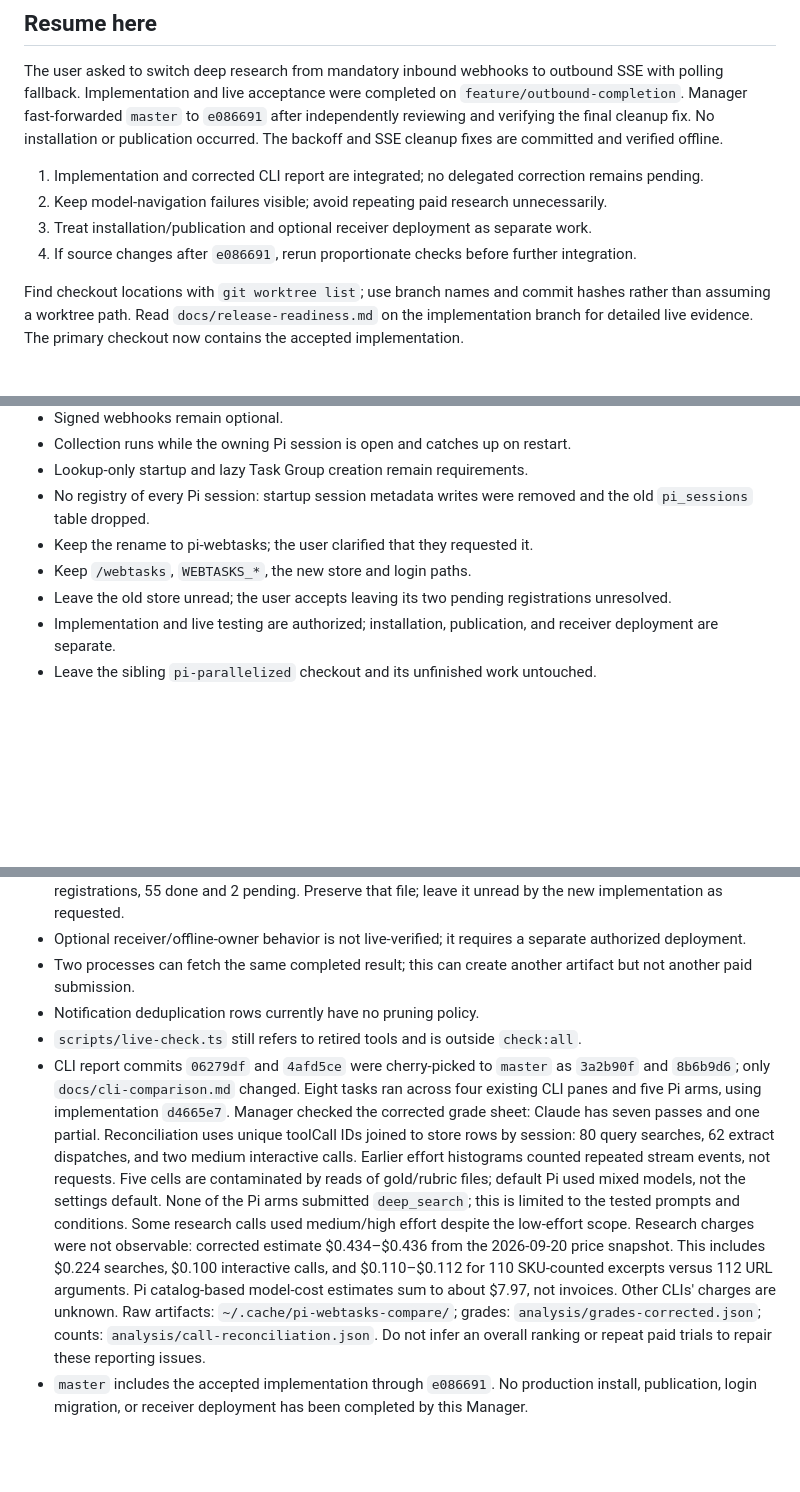
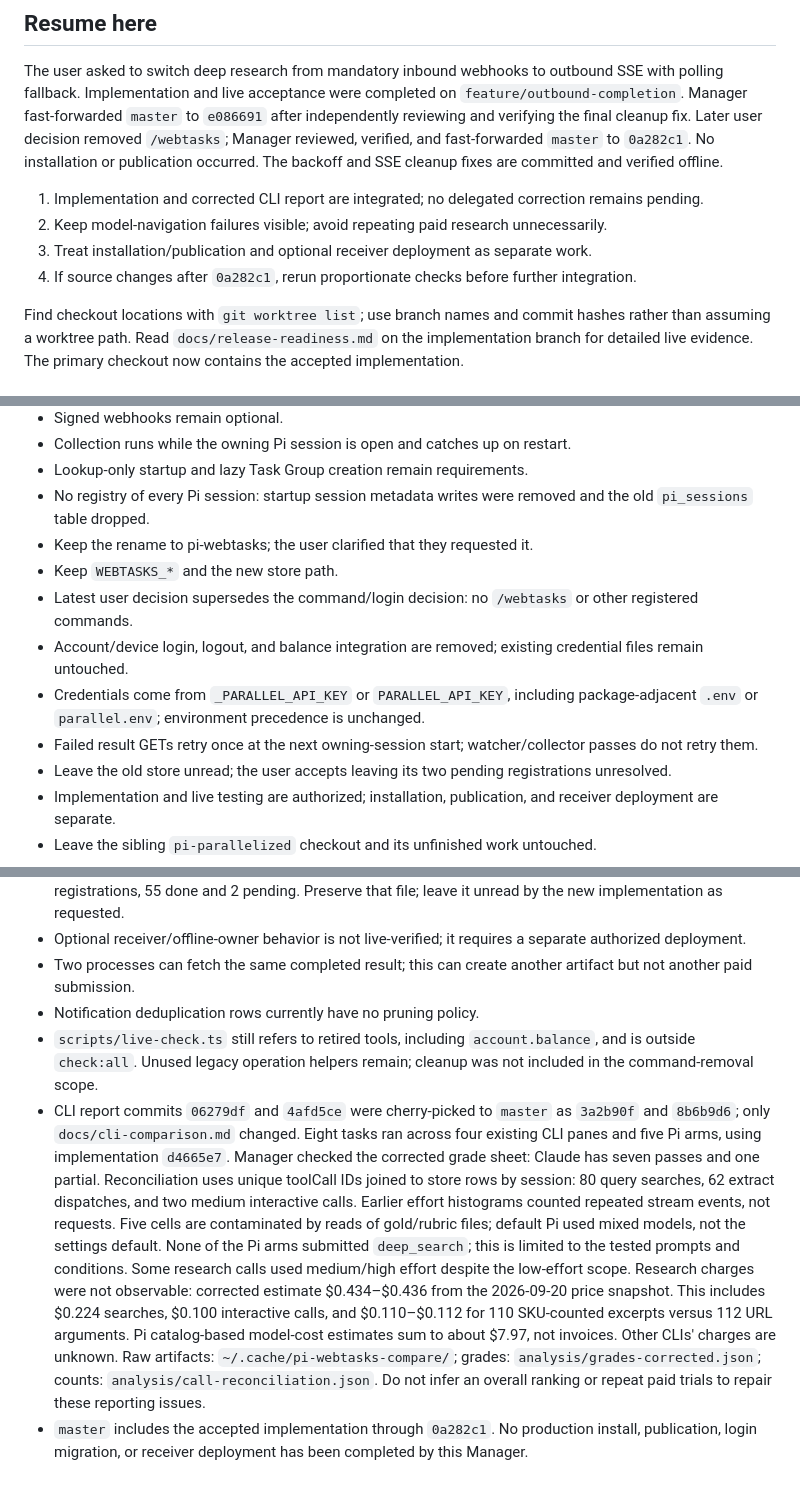
Before and after one commit to JangMan-J/pi-webtasks, a Markdown page: HANDOFF.md, 3 parts joined by grey strips. Rendered like a GitHub page; blank space fills up the shorter version.

Commit message:
Update handoff after command and account integration removal

```diff
--- a/HANDOFF.md
+++ b/HANDOFF.md
@@ -5,13 +5,14 @@
 The user asked to switch deep research from mandatory inbound webhooks to outbound SSE with polling fallback.
 Implementation and live acceptance were completed on `feature/outbound-completion`.
 Manager fast-forwarded `master` to `e086691` after independently reviewing and verifying the final cleanup fix.
+Later user decision removed `/webtasks`; Manager reviewed, verified, and fast-forwarded `master` to `0a282c1`.
 No installation or publication occurred.
 The backoff and SSE cleanup fixes are committed and verified offline.
 
 1. Implementation and corrected CLI report are integrated; no delegated correction remains pending.
 2. Keep model-navigation failures visible; avoid repeating paid research unnecessarily.
 3. Treat installation/publication and optional receiver deployment as separate work.
-4. If source changes after `e086691`, rerun proportionate checks before further integration.
+4. If source changes after `0a282c1`, rerun proportionate checks before further integration.
 
 Find checkout locations with `git worktree list`; use branch names and commit hashes rather than assuming a worktree path.
 Read `docs/release-readiness.md` on the implementation branch for detailed live evidence.
@@ -41,7 +42,11 @@ Do not restart completed acceptance runs or the running comparison.
 - Lookup-only startup and lazy Task Group creation remain requirements.
 - No registry of every Pi session: startup session metadata writes were removed and the old `pi_sessions` table dropped.
 - Keep the rename to pi-webtasks; the user clarified that they requested it.
-- Keep `/webtasks`, `WEBTASKS_*`, the new store and login paths.
+- Keep `WEBTASKS_*` and the new store path.
+- Latest user decision supersedes the command/login decision: no `/webtasks` or other registered commands.
+- Account/device login, logout, and balance integration are removed; existing credential files remain untouched.
+- Credentials come from `_PARALLEL_API_KEY` or `PARALLEL_API_KEY`, including package-adjacent `.env` or `parallel.env`; environment precedence is unchanged.
+- Failed result GETs retry once at the next owning-session start; watcher/collector passes do not retry them.
 - Leave the old store unread; the user accepts leaving its two pending registrations unresolved.
 - Implementation and live testing are authorized; installation, publication, and receiver deployment are separate.
 - Leave the sibling `pi-parallelized` checkout and its unfinished work untouched.
@@ -154,7 +162,8 @@ Other follow-up conclusions rely on the Lead's report and committed acceptance r
 - Optional receiver/offline-owner behavior is not live-verified; it requires a separate authorized deployment.
 - Two processes can fetch the same completed result; this can create another artifact but not another paid submission.
 - Notification deduplication rows currently have no pruning policy.
-- `scripts/live-check.ts` still refers to retired tools and is outside `check:all`.
+- `scripts/live-check.ts` still refers to retired tools, including `account.balance`, and is outside `check:all`.
+  Unused legacy operation helpers remain; cleanup was not included in the command-removal scope.
 - CLI report commits `06279df` and `4afd5ce` were cherry-picked to `master` as `3a2b90f` and `8b6b9d6`; only `docs/cli-comparison.md` changed.
   Eight tasks ran across four existing CLI panes and five Pi arms, using implementation `d4665e7`.
   Manager checked the corrected grade sheet: Claude has seven passes and one partial.
@@ -169,5 +178,5 @@ Other follow-up conclusions rely on the Lead's report and committed acceptance r
   Other CLIs' charges are unknown.
   Raw artifacts: `~/.cache/pi-webtasks-compare/`; grades: `analysis/grades-corrected.json`; counts: `analysis/call-reconciliation.json`.
   Do not infer an overall ranking or repeat paid trials to repair these reporting issues.
-- `master` includes the accepted implementation through `e086691`.
+- `master` includes the accepted implementation through `0a282c1`.
   No production install, publication, login migration, or receiver deployment has been completed by this Manager.
```
Also changed, not shown: other parts of HANDOFF.md (+4 -1 lines).
